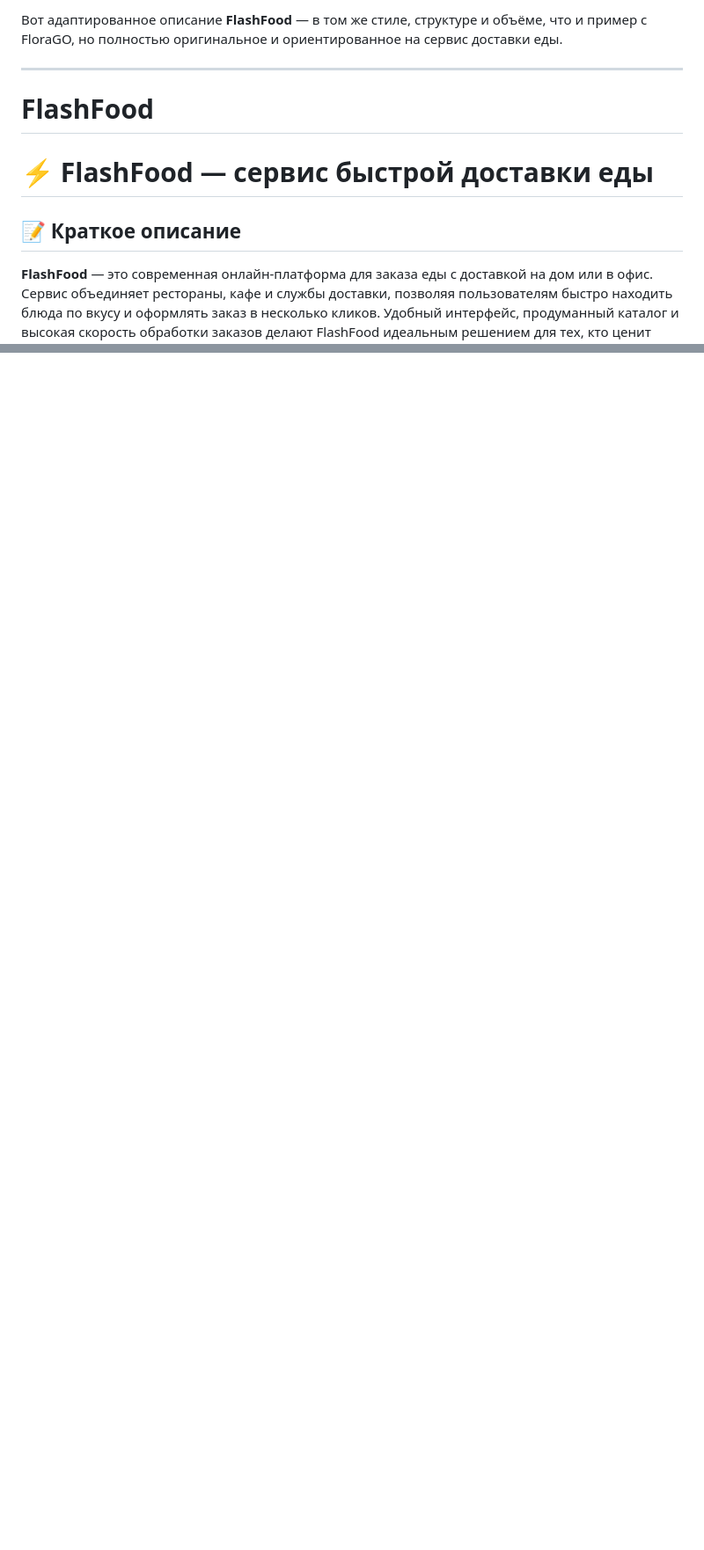
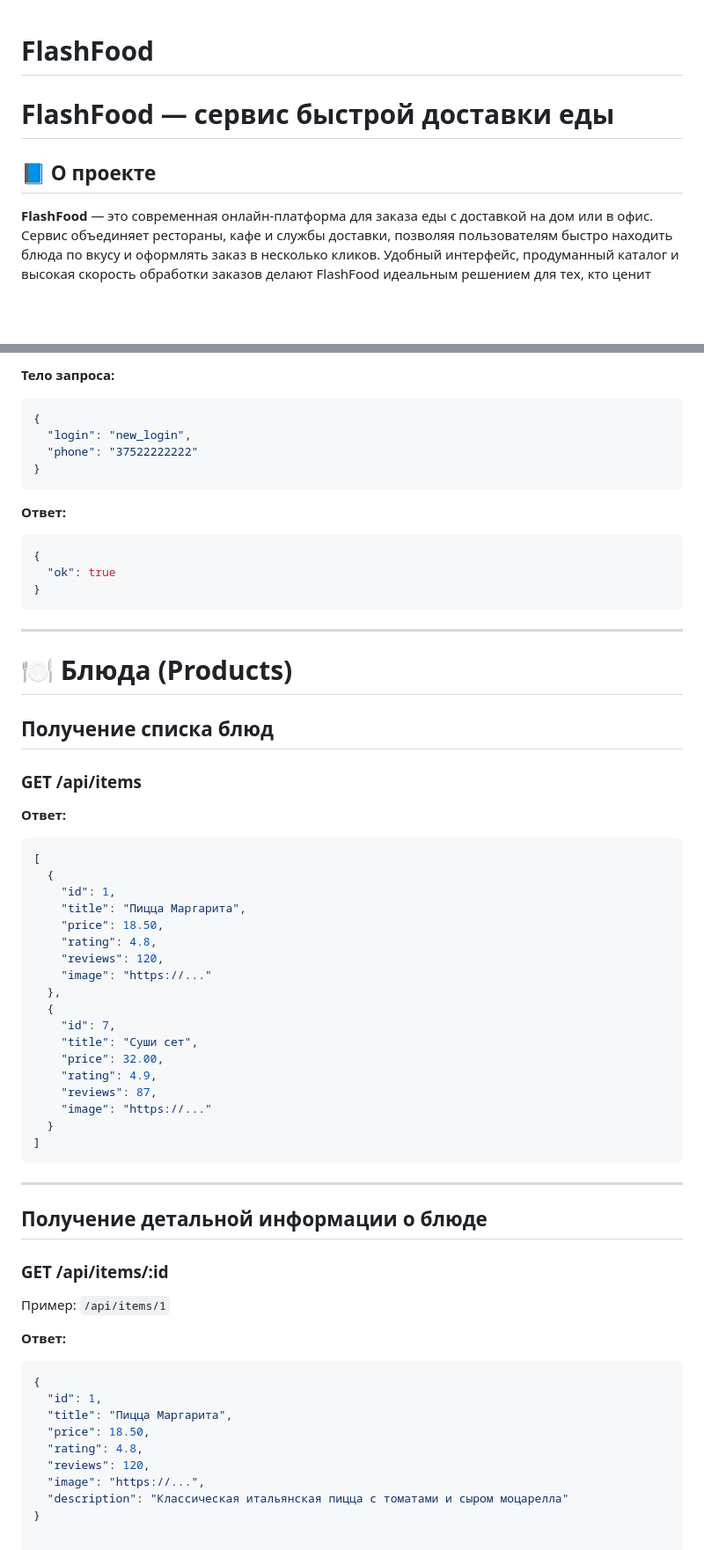
Before and after one commit to Pavel17072007/SITE, a Markdown page: README.md, 2 parts joined by grey strips. Shown at 88% size. Rendered like a GitHub page; blank space fills up the shorter version.

````diff
--- a/README.md
+++ b/README.md
@@ -1,12 +1,8 @@
-Вот адаптированное описание **FlashFood** — в том же стиле, структуре и объёме, что и пример с FloraGO, но полностью оригинальное и ориентированное на сервис доставки еды.
-
----
-
 # FlashFood
 
-# ⚡ **FlashFood — сервис быстрой доставки еды**
+#  **FlashFood — сервис быстрой доставки еды**
 
-## 📝 Краткое описание
+## 📘 О проекте
 **FlashFood** — это современная онлайн‑платформа для заказа еды с доставкой на дом или в офис. Сервис объединяет рестораны, кафе и службы доставки, позволяя пользователям быстро находить блюда по вкусу и оформлять заказ в несколько кликов. Удобный интерфейс, продуманный каталог и высокая скорость обработки заказов делают FlashFood идеальным решением для тех, кто ценит время и комфорт.
 FlashFood создан для людей, которые хотят получать любимую еду быстро, удобно и без лишних хлопот.
 
@@ -265,0 +301,62 @@ FlashFood создан для людей, которые хотят получа
+**Тело запроса:**
+```json
+{
+  "login": "new_login",
+  "phone": "37522222222"
+}
+```
+
+**Ответ:**
+```json
+{
+  "ok": true
+}
+```
+
+---
+
+# 🍽 **Блюда (Products)**
+
+## **Получение списка блюд**
+### **GET /api/items**
+
+**Ответ:**
+```json
+[
+  {
+    "id": 1,
+    "title": "Пицца Маргарита",
+    "price": 18.50,
+    "rating": 4.8,
+    "reviews": 120,
+    "image": "https://..."
+  },
+  {
+    "id": 7,
+    "title": "Суши сет",
+    "price": 32.00,
+    "rating": 4.9,
+    "reviews": 87,
+    "image": "https://..."
+  }
+]
+```
+
+---
+
+## **Получение детальной информации о блюде**
+### **GET /api/items/:id**
+
+Пример: `/api/items/1`
+
+**Ответ:**
+```json
+{
+  "id": 1,
+  "title": "Пицца Маргарита",
+  "price": 18.50,
+  "rating": 4.8,
+  "reviews": 120,
+  "image": "https://...",
+  "description": "Классическая итальянская пицца с томатами и сыром моцарелла"
+}
````
Also changed, not shown: other parts of README.md (+58 -19 lines).
